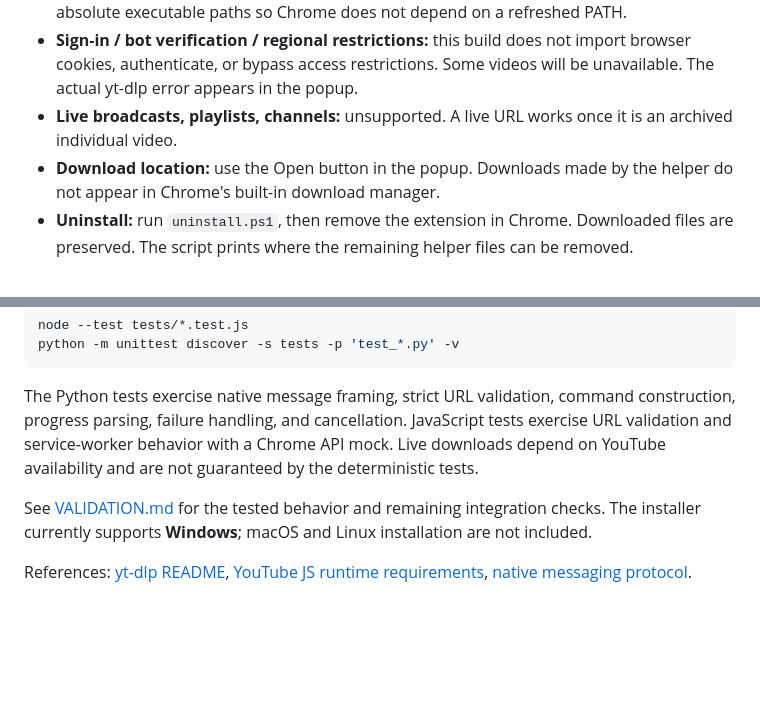
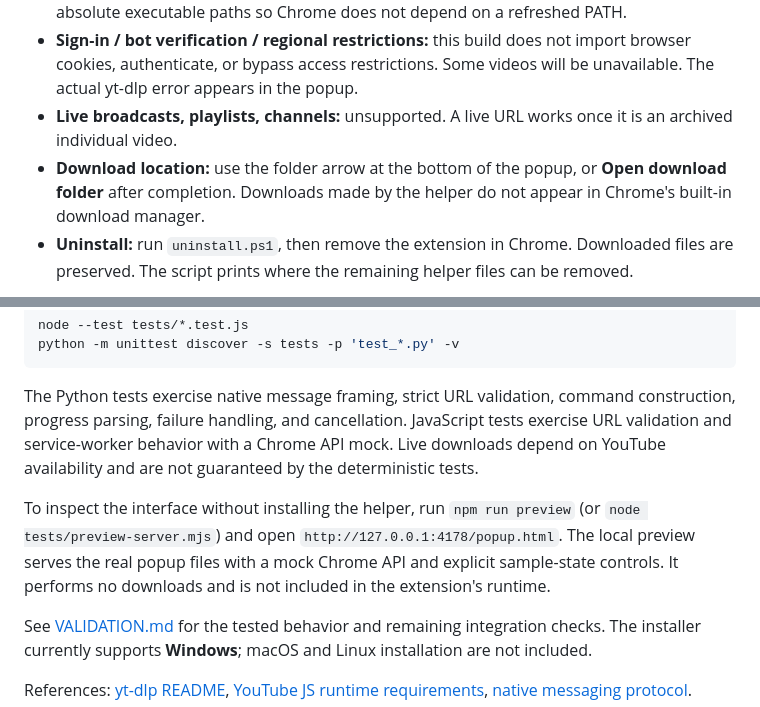
Before and after one commit to aimen08/ytdrop, a Markdown page: README.md, 2 parts joined by grey strips. Drawn GitHub-style; blank space fills up the shorter version.

```diff
--- a/README.md
+++ b/README.md
@@ -94,7 +102,7 @@ Get the latest repository files (`git pull` or download a fresh ZIP), close Chro
 - **Missing FFmpeg/runtime:** rerun setup after installing the dependency. Setup records absolute executable paths so Chrome does not depend on a refreshed PATH.
 - **Sign-in / bot verification / regional restrictions:** this build does not import browser cookies, authenticate, or bypass access restrictions. Some videos will be unavailable. The actual yt-dlp error appears in the popup.
 - **Live broadcasts, playlists, channels:** unsupported. A live URL works once it is an archived individual video.
-- **Download location:** use the Open button in the popup. Downloads made by the helper do not appear in Chrome's built-in download manager.
+- **Download location:** use the folder arrow at the bottom of the popup, or **Open download folder** after completion. Downloads made by the helper do not appear in Chrome's built-in download manager.
 - **Uninstall:** run `uninstall.ps1`, then remove the extension in Chrome. Downloaded files are preserved. The script prints where the remaining helper files can be removed.
 
 Use with videos you own or have permission to download. This is an independent project, unaffiliated with YouTube or yt-dlp.
@@ -123,6 +131,8 @@ python -m unittest discover -s tests -p 'test_*.py' -v
 
 The Python tests exercise native message framing, strict URL validation, command construction, progress parsing, failure handling, and cancellation. JavaScript tests exercise URL validation and service-worker behavior with a Chrome API mock. Live downloads depend on YouTube availability and are not guaranteed by the deterministic tests.
 
+To inspect the interface without installing the helper, run `npm run preview` (or `node tests/preview-server.mjs`) and open `http://127.0.0.1:4178/popup.html`. The local preview serves the real popup files with a mock Chrome API and explicit sample-state controls. It performs no downloads and is not included in the extension's runtime.
+
 See [VALIDATION.md](VALIDATION.md) for the tested behavior and remaining integration checks. The installer currently supports **Windows**; macOS and Linux installation are not included.
 
 References: [yt-dlp README](https://github.com/yt-dlp/yt-dlp#readme), [YouTube JS runtime requirements](https://github.com/yt-dlp/yt-dlp/wiki/EJS), [native messaging protocol](https://developer.chrome.com/docs/extensions/develop/concepts/native-messaging).
```
Also changed, not shown: other parts of README.md (+13 -5 lines), VALIDATION.md (+11 -0 lines), docs/popup-preview.jpg (added), 12 other files.
